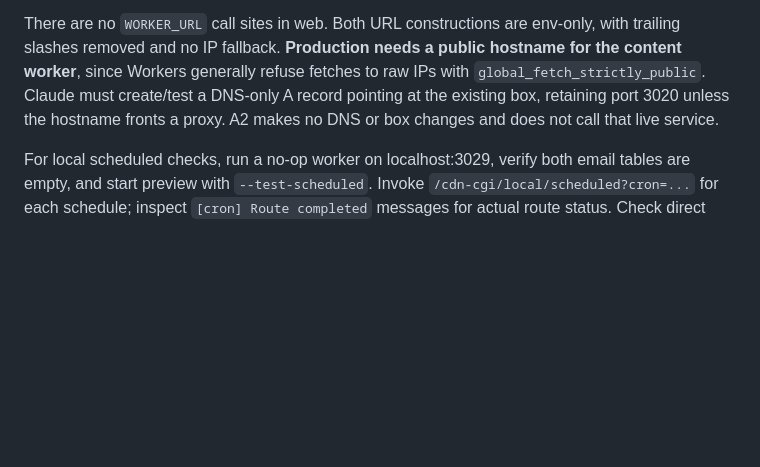
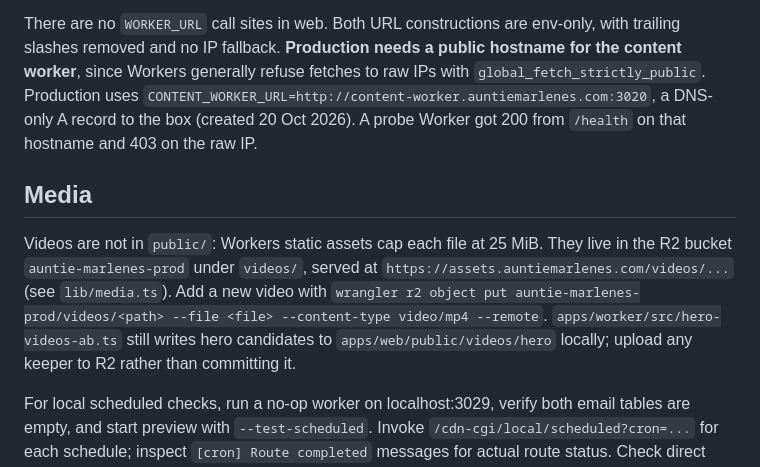
Before and after one commit to ezeikel/auntie-marlenes, a Markdown page: apps/web/CLOUDFLARE.md, the part around the change. GitHub-like rendering; blank space fills up the shorter version.

Commit message:
Document the content worker hostname and R2 media

```diff
--- a/apps/web/CLOUDFLARE.md
+++ b/apps/web/CLOUDFLARE.md
@@ -133,9 +133,20 @@ unchanged Vercel configuration. Unknown schedules/missing secrets fail closed.
 There are no `WORKER_URL` call sites in web. Both URL constructions are env-only,
 with trailing slashes removed and no IP fallback. **Production needs a public
 hostname for the content worker**, since Workers generally refuse fetches to raw
-IPs with `global_fetch_strictly_public`. Claude must create/test a DNS-only A
-record pointing at the existing box, retaining port 3020 unless the hostname
-fronts a proxy. A2 makes no DNS or box changes and does not call that live service.
+IPs with `global_fetch_strictly_public`. Production uses
+`CONTENT_WORKER_URL=http://content-worker.auntiemarlenes.com:3020`, a DNS-only A
+record to the box (created 20 Oct 2026). A probe Worker got 200 from
+`/health` on that hostname and 403 on the raw IP.
+
+## Media
+
+Videos are not in `public/`: Workers static assets cap each file at 25 MiB.
+They live in the R2 bucket `auntie-marlenes-prod` under `videos/`, served at
+`https://assets.auntiemarlenes.com/videos/...` (see `lib/media.ts`). Add a new
+video with `wrangler r2 object put auntie-marlenes-prod/videos/<path> --file
+<file> --content-type video/mp4 --remote`. `apps/worker/src/hero-videos-ab.ts`
+still writes hero candidates to `apps/web/public/videos/hero` locally; upload
+any keeper to R2 rather than committing it.
 
 For local scheduled checks, run a no-op worker on localhost:3029, verify both
 email tables are empty, and start preview with `--test-scheduled`. Invoke
```
